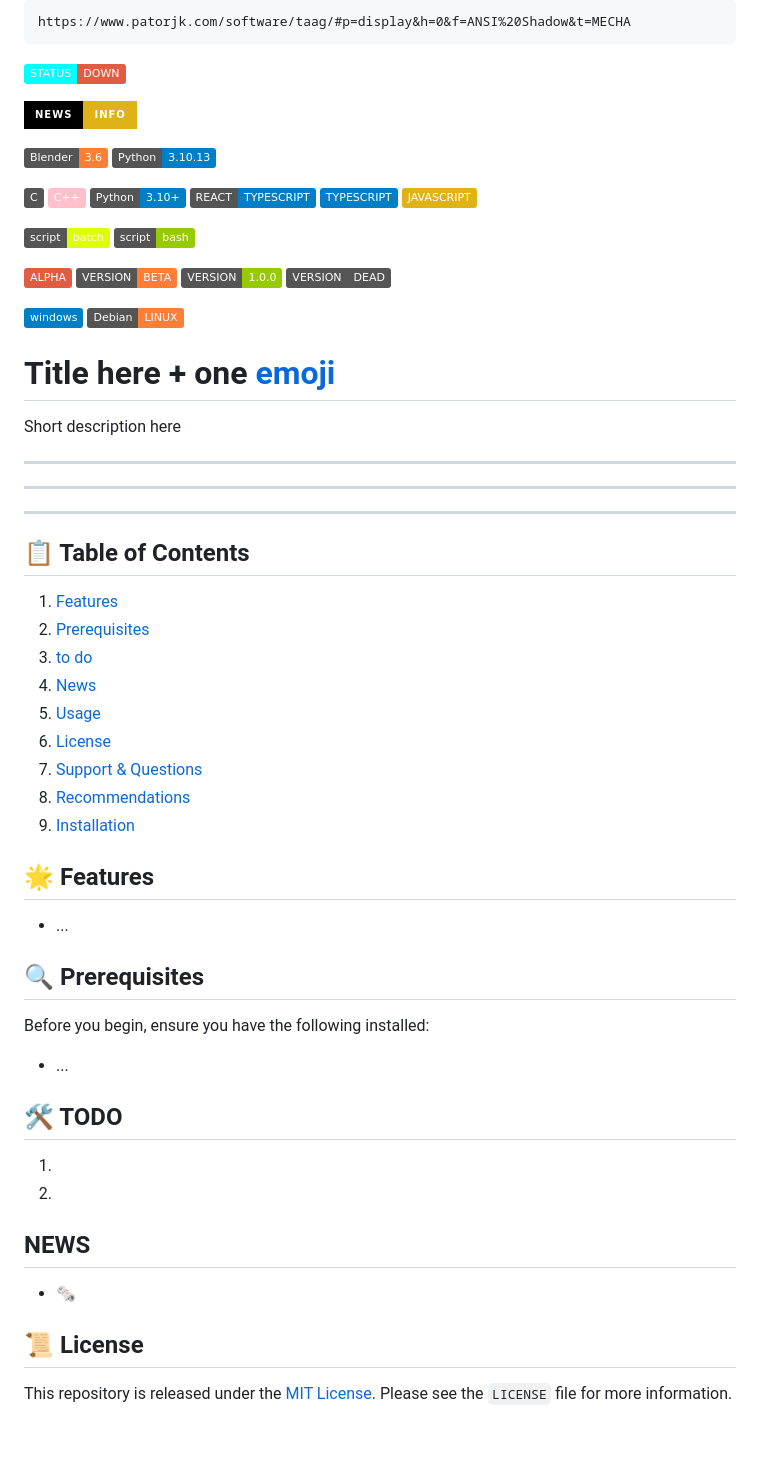
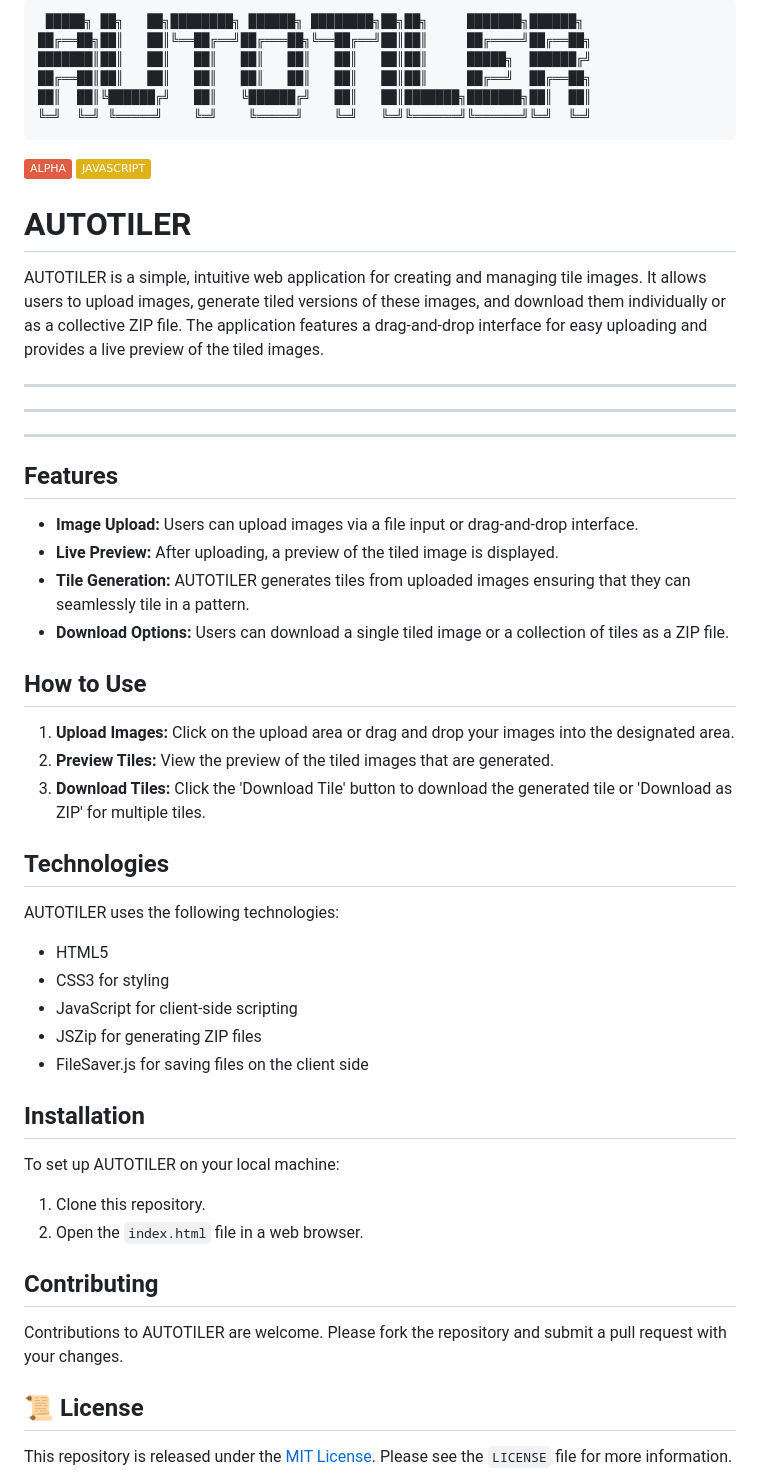
Before and after one commit to SECRET-GUEST/autotiler, a Markdown page: README.md, the part around one of its changes. Drawn GitHub-style; badges without logos; blank space fills up the shorter version.

````diff
--- a/README.md
+++ b/README.md
@@ -1,77 +1,63 @@
 
 ```
-https://www.patorjk.com/software/taag/#p=display&h=0&f=ANSI%20Shadow&t=MECHA
+ █████╗ ██╗   ██╗████████╗ ██████╗ ████████╗██╗██╗     ███████╗██████╗
+██╔══██╗██║   ██║╚══██╔══╝██╔═══██╗╚══██╔══╝██║██║     ██╔════╝██╔══██╗
+███████║██║   ██║   ██║   ██║   ██║   ██║   ██║██║     █████╗  ██████╔╝
+██╔══██║██║   ██║   ██║   ██║   ██║   ██║   ██║██║     ██╔══╝  ██╔══██╗
+██║  ██║╚██████╔╝   ██║   ╚██████╔╝   ██║   ██║███████╗███████╗██║  ██║
+╚═╝  ╚═╝ ╚═════╝    ╚═╝    ╚═════╝    ╚═╝   ╚═╝╚══════╝╚══════╝╚═╝  ╚═╝
 ```
-
-![Status Down](https://img.shields.io/badge/STATUS-DOWN-red?colorA=cyan)
-
-[![NEWS](https://img.shields.io/badge/NEWS-INFO-yellow?style=for-the-badge&colorA=black)](#news)
-
-[![Blender](https://img.shields.io/badge/Blender-3.6-orange.svg)](https://www.blender.org/download/releases/3-6/)
-[![Python](https://img.shields.io/badge/Python-3.10.13-blue.svg)](https://www.python.org/downloads/release/python-31013/)
-
-![C](https://img.shields.io/badge/C-grey)
-![C++](https://img.shields.io/badge/C++-pink)
-![PYTHON](https://img.shields.io/badge/Python-3.10+-blue)
-![REACTTSX](https://img.shields.io/badge/REACT-TYPESCRIPT-blue)
-![TYPESCRIPT](https://img.shields.io/badge/TYPESCRIPT-blue)
+![ALPHA](https://img.shields.io/badge/ALPHA-red)
 ![Javascript](https://img.shields.io/badge/JAVASCRIPT-yellow)
 
-![Batch Script](https://img.shields.io/badge/script-batch-DDFF00)
-![Bash Script](https://img.shields.io/badge/script-bash-green)
+<!-- !
+[REACTTSX](https://img.shields.io/badge/REACT-TYPESCRIPT-blue)
+![TYPESCRIPT](https://img.shields.io/badge/TYPESCRIPT-blue)
+-->
 
+# AUTOTILER
 
-![ALPHA](https://img.shields.io/badge/ALPHA-red)
-![BETA](https://img.shields.io/badge/VERSION-BETA-orange)
-![STABLE](https://img.shields.io/badge/VERSION-1.0.0-green)
-![DEAD](https://img.shields.io/badge/VERSION-DEAD-grey)
-
-![WINDOWS](https://img.shields.io/badge/windows-blue)
-![LINUX](https://img.shields.io/badge/Debian-LINUX-orange)
-![MACOS](https://img.shields.io/badge/MacOS-white)
-
-
-# Title here  + one [emoji](https://github.com/ikatyang/emoji-cheat-sheet/blob/master/README.md#computer)
-
-Short description here
+AUTOTILER is a simple, intuitive web application for creating and managing tile images. It allows users to upload images, generate tiled versions of these images, and download them individually or as a collective ZIP file. The application features a drag-and-drop interface for easy uploading and provides a live preview of the tiled images.
 
 ---
 ---
 ---
 
-## 📋 Table of Contents
 
-1. [Features](#-features)
-2. [Prerequisites](#-prerequisites)
-3. [to do](#-todo)
-4. [News](#news)
-5. [Usage](#-usage)
-6. [License](#-license)
-7. [Support & Questions](#-support--questions)
-8. [Recommendations](#-recommendations)
-9. [Installation](#-installation)
+## Features
 
-## 🌟 Features
+- **Image Upload:** Users can upload images via a file input or drag-and-drop interface.
+- **Live Preview:** After uploading, a preview of the tiled image is displayed.
+- **Tile Generation:** AUTOTILER generates tiles from uploaded images ensuring that they can seamlessly tile in a pattern.
+- **Download Options:** Users can download a single tiled image or a collection of tiles as a ZIP file.
 
-- ...
+## How to Use
 
+1. **Upload Images:** Click on the upload area or drag and drop your images into the designated area.
+2. **Preview Tiles:** View the preview of the tiled images that are generated.
+3. **Download Tiles:** Click the 'Download Tile' button to download the generated tile or 'Download as ZIP' for multiple tiles.
 
-## 🔍 Prerequisites
+## Technologies
 
-Before you begin, ensure you have the following installed:
+AUTOTILER uses the following technologies:
 
-- ...
+- HTML5
+- CSS3 for styling
+- JavaScript for client-side scripting
+- JSZip for generating ZIP files
+- FileSaver.js for saving files on the client side
 
+## Installation
 
-## 🛠️ TODO
+To set up AUTOTILER on your local machine:
 
-1.
-2.
+1. Clone this repository.
+2. Open the `index.html` file in a web browser.
 
+## Contributing
 
-## NEWS
+Contributions to AUTOTILER are welcome. Please fork the repository and submit a pull request with your changes.
 
-- 🗞️
 
 ## 📜 License
 
````
Also changed, not shown: other parts of README.md (+0 -135 lines).
